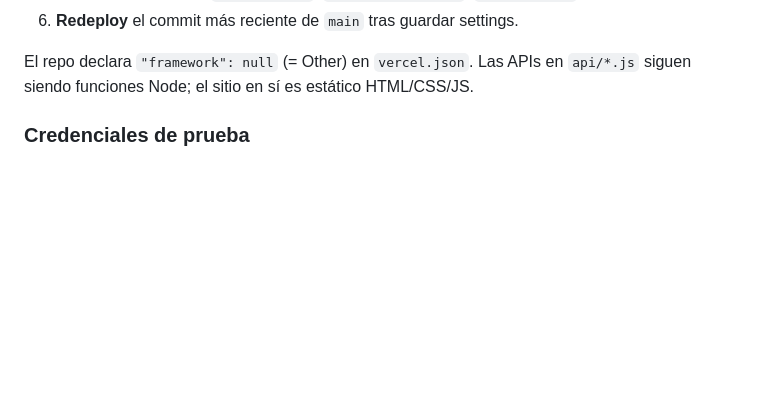
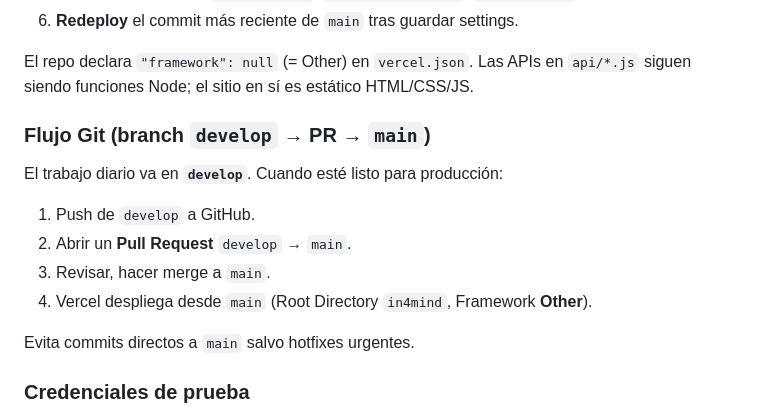
Before and after one commit to vasquezjoel19/in4mind, a Markdown page: in4mind/README.md, the part around the change. Rendered like a GitHub page; blank space fills up the shorter version.

Commit message:
Document develop-to-main pull request workflow.
Keep production on main via PR merges from develop for clearer review before Vercel deploys.

Co-authored-by: Cursor <cursoragent@cursor.com>

```diff
--- a/in4mind/README.md
+++ b/in4mind/README.md
@@ -79,6 +79,17 @@ marcado como Python/Flask/FastAPI. Corrige esto antes de redeployar:
 
 El repo declara `"framework": null` (= Other) en `vercel.json`. Las APIs en
 `api/*.js` siguen siendo funciones Node; el sitio en sí es estático HTML/CSS/JS.
+
+### Flujo Git (branch `develop` → PR → `main`)
+
+El trabajo diario va en **`develop`**. Cuando esté listo para producción:
+
+1. Push de `develop` a GitHub.
+2. Abrir un **Pull Request** `develop` → `main`.
+3. Revisar, hacer merge a `main`.
+4. Vercel despliega desde `main` (Root Directory `in4mind`, Framework **Other**).
+
+Evita commits directos a `main` salvo hotfixes urgentes.
 
 ### Credenciales de prueba
 
```
